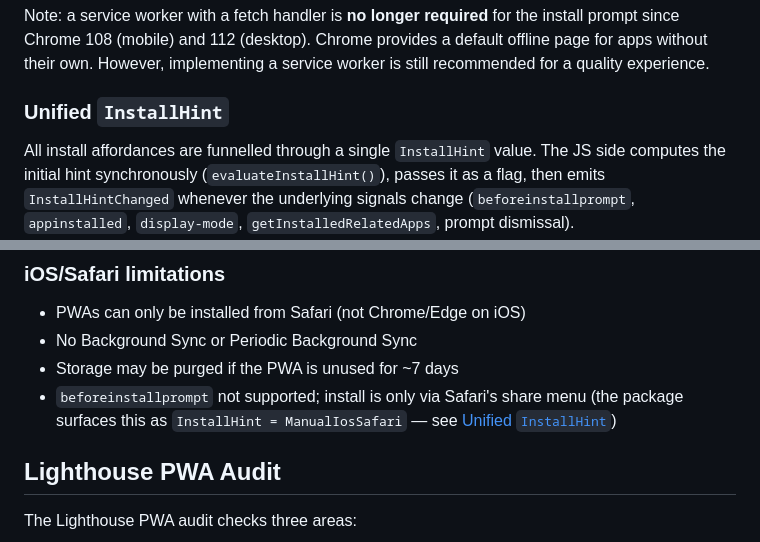
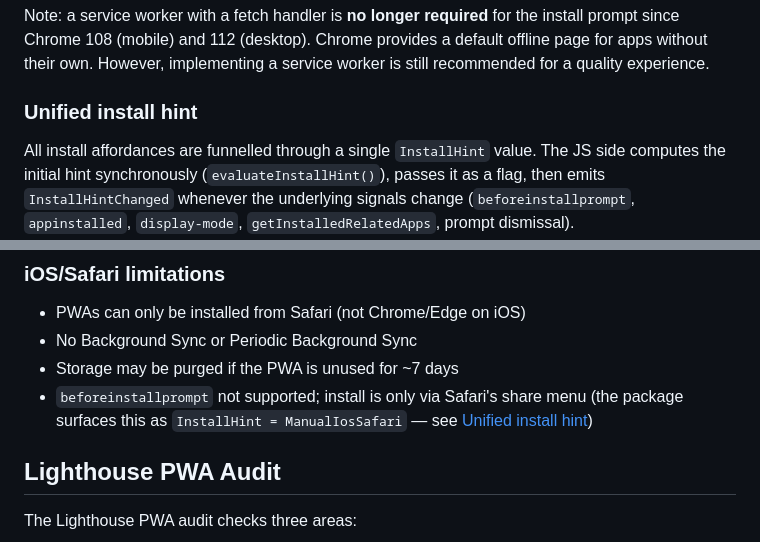
Before and after one commit to mpizenberg/elm-pwa, a Markdown page: README.md, 2 parts joined by grey strips. Drawn GitHub-style.

Commit message:
Fix anchor link in readme
Signed-off-by: Matthieu Pizenberg <matthieu.pizenberg@gmail.com>

```diff
--- a/README.md
+++ b/README.md
@@ -499,7 +499,7 @@ since Chrome 108 (mobile) and 112 (desktop).
 Chrome provides a default offline page for apps without their own.
 However, implementing a service worker is still recommended for a quality experience.
 
-### Unified `InstallHint`
+### Unified install hint
 
 All install affordances are funnelled through a single `InstallHint` value.
 The JS side computes the initial hint synchronously (`evaluateInstallHint()`),
@@ -689,7 +689,7 @@ then replay them when connectivity returns (via the `online` event or Background
 - Storage may be purged if the PWA is unused for ~7 days
 - `beforeinstallprompt` not supported; install is only via Safari's share menu
   (the package surfaces this as `InstallHint = ManualIosSafari` — see
-  [Unified `InstallHint`](#unified-installhint))
+  [Unified install hint](#unified-install-hint))
 
 ## Lighthouse PWA Audit
 
```
